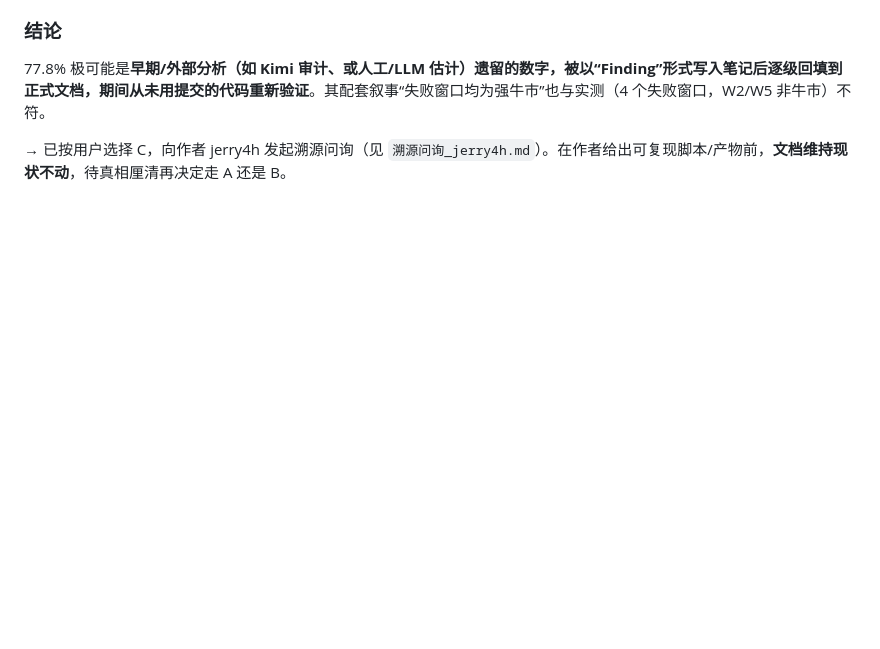
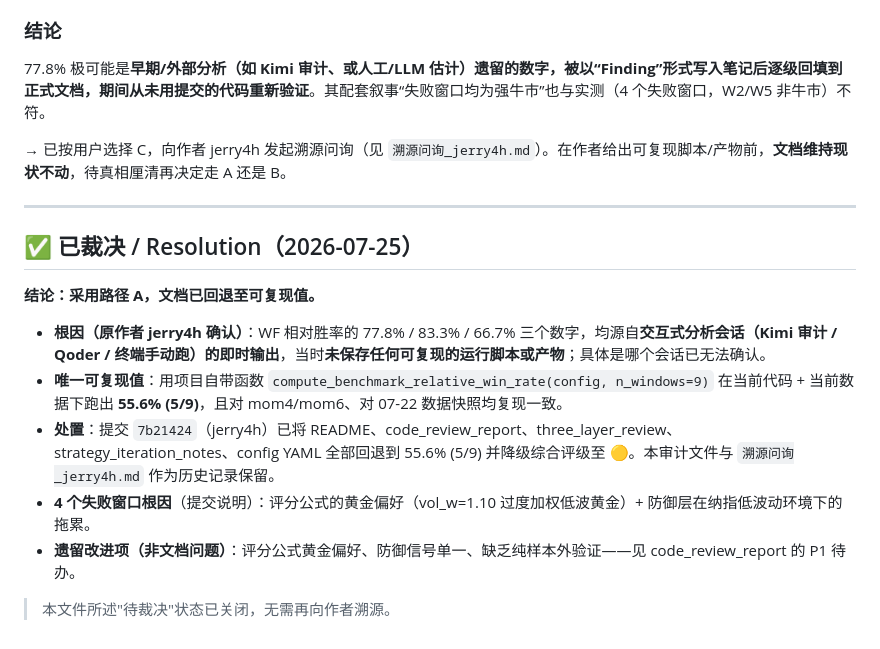
Before and after one commit to jerry4h/claw_etf_strategy, a Markdown page: output/WF复现审计.md, the part around the change. GitHub-like rendering; blank space fills up the shorter version.

Commit message:
docs: close WF audit trail - Path A executed (root cause confirmed by author)

```diff
--- a/output/WF复现审计.md
+++ b/output/WF复现审计.md
@@ -78,3 +78,18 @@ print(f"{wins}/{len(details)} = {wins/len(details)*100:.1f}%")
 77.8% 极可能是**早期/外部分析（如 Kimi 审计、或人工/LLM 估计）遗留的数字，被以“Finding”形式写入笔记后逐级回填到正式文档，期间从未用提交的代码重新验证**。其配套叙事“失败窗口均为强牛市”也与实测（4 个失败窗口，W2/W5 非牛市）不符。
 
 → 已按用户选择 C，向作者 jerry4h 发起溯源问询（见 `溯源问询_jerry4h.md`）。在作者给出可复现脚本/产物前，**文档维持现状不动**，待真相厘清再决定走 A 还是 B。
+
+
+---
+
+## ✅ 已裁决 / Resolution（2026-07-25）
+
+**结论：采用路径 A，文档已回退至可复现值。**
+
+- **根因（原作者 jerry4h 确认）**：WF 相对胜率的 77.8% / 83.3% / 66.7% 三个数字，均源自**交互式分析会话（Kimi 审计 / Qoder / 终端手动跑）的即时输出**，当时**未保存任何可复现的运行脚本或产物**；具体是哪个会话已无法确认。
+- **唯一可复现值**：用项目自带函数 `compute_benchmark_relative_win_rate(config, n_windows=9)` 在当前代码 + 当前数据下跑出 **55.6% (5/9)**，且对 mom4/mom6、对 07-22 数据快照均复现一致。
+- **处置**：提交 `7b21424`（jerry4h）已将 README、code_review_report、three_layer_review、strategy_iteration_notes、config YAML 全部回退到 55.6% (5/9) 并降级综合评级至 🟡。本审计文件与 `溯源问询_jerry4h.md` 作为历史记录保留。
+- **4 个失败窗口根因**（提交说明）：评分公式的黄金偏好（vol_w=1.10 过度加权低波黄金）+ 防御层在纳指低波动环境下的拖累。
+- **遗留改进项（非文档问题）**：评分公式黄金偏好、防御信号单一、缺乏纯样本外验证——见 code_review_report 的 P1 待办。
+
+> 本文件所述"待裁决"状态已关闭，无需再向作者溯源。
```
